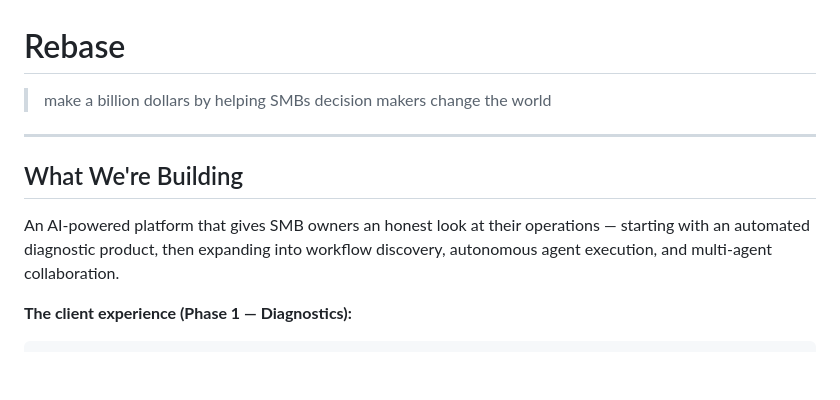
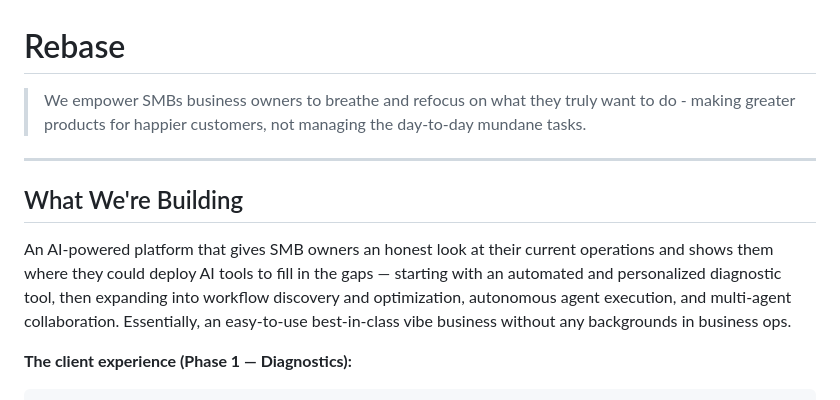
Before and after one commit to jojosuperstar0506/rebase, a Markdown page: README.md, the part around the change. Rendered like a GitHub page; blank space fills up the shorter version.

Commit message:
Update README with clearer mission and platform details
Refined the mission statement and clarified the platform's features and client experience.

````diff
--- a/README.md
+++ b/README.md
@@ -1,12 +1,12 @@
 # Rebase
 
-> make a billion dollars by helping SMBs decision makers change the world
+> We empower SMBs business owners to breathe and refocus on what they truly want to do - making greater products for happier customers, not managing the day-to-day mundane tasks.
 
 ---
 
 ## What We're Building
 
-An AI-powered platform that gives SMB owners an honest look at their operations — starting with an automated diagnostic product, then expanding into workflow discovery, autonomous agent execution, and multi-agent collaboration.
+An AI-powered platform that gives SMB owners an honest look at their current operations and shows them where they could deploy AI tools to fill in the gaps — starting with an automated and personalized diagnostic tool, then expanding into workflow discovery and optimization, autonomous agent execution, and multi-agent collaboration. Essentially, an easy-to-use best-in-class vibe business without any backgrounds in business ops.
 
 **The client experience (Phase 1 — Diagnostics):**
 ```
````
